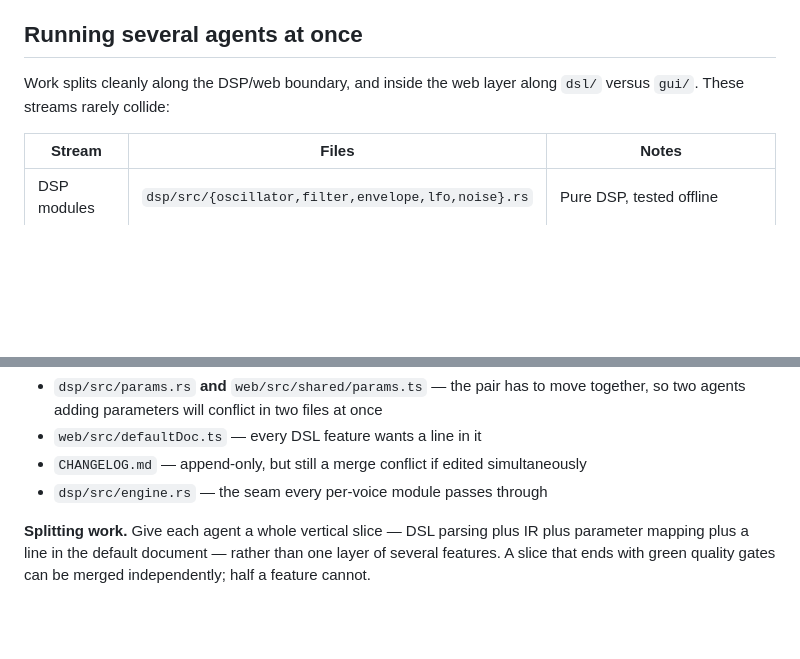
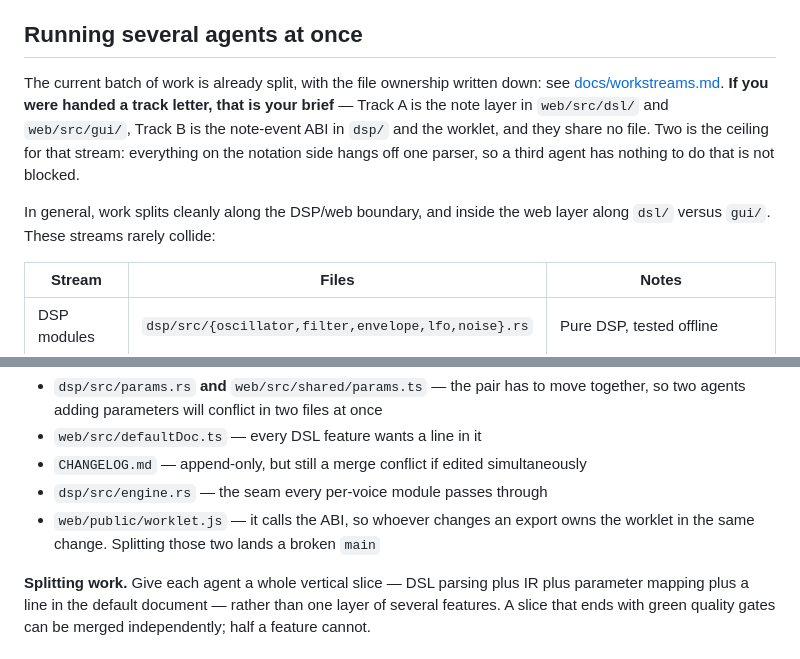
Before and after one commit to ayatough/Sheliak, a Markdown page: AGENTS.md, 2 parts joined by grey strips. Drawn GitHub-style; blank space fills up the shorter version.

```diff
--- a/AGENTS.md
+++ b/AGENTS.md
@@ -124,8 +124,16 @@ dependency-free. Keep it that way.
 
 ## Running several agents at once
 
-Work splits cleanly along the DSP/web boundary, and inside the web layer along
-`dsl/` versus `gui/`. These streams rarely collide:
+The current batch of work is already split, with the file ownership written down:
+see [docs/workstreams.md](docs/workstreams.md#splitting-the-work). **If you were
+handed a track letter, that is your brief** — Track A is the note layer in
+`web/src/dsl/` and `web/src/gui/`, Track B is the note-event ABI in `dsp/` and the
+worklet, and they share no file. Two is the ceiling for that stream: everything
+on the notation side hangs off one parser, so a third agent has nothing to do
+that is not blocked.
+
+In general, work splits cleanly along the DSP/web boundary, and inside the web
+layer along `dsl/` versus `gui/`. These streams rarely collide:
 
 | Stream | Files | Notes |
 |---|---|---|
@@ -143,6 +151,8 @@ Work splits cleanly along the DSP/web boundary, and inside the web layer along
 - `web/src/defaultDoc.ts` — every DSL feature wants a line in it
 - `CHANGELOG.md` — append-only, but still a merge conflict if edited simultaneously
 - `dsp/src/engine.rs` — the seam every per-voice module passes through
+- `web/public/worklet.js` — it calls the ABI, so whoever changes an export owns
+  the worklet in the same change. Splitting those two lands a broken `main`
 
 **Splitting work.** Give each agent a whole vertical slice — DSL parsing plus IR
 plus parameter mapping plus a line in the default document — rather than one layer
```
Also changed, not shown: CHANGELOG.md (+4 -1 lines), docs/workstreams.md (+72 -0 lines).
